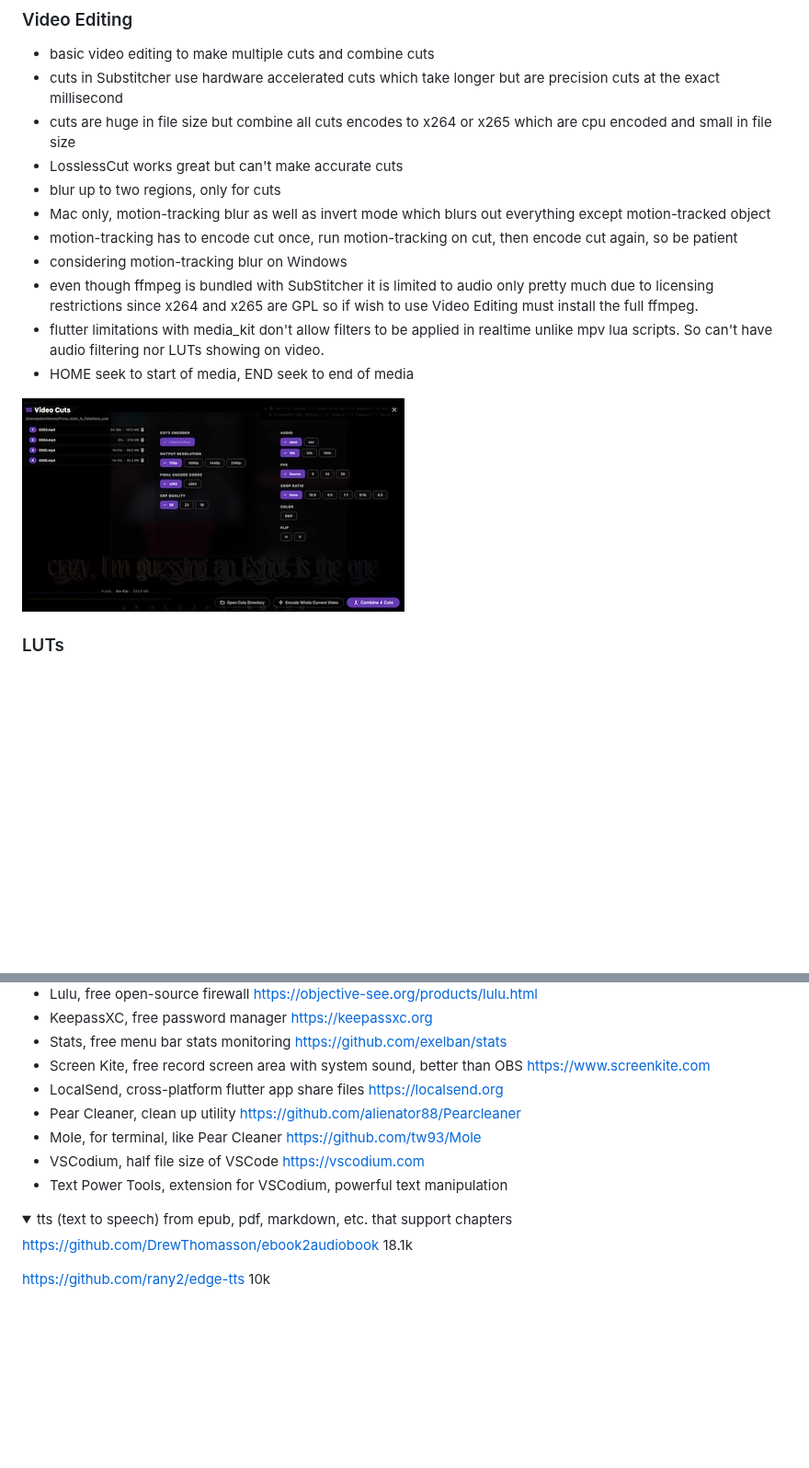
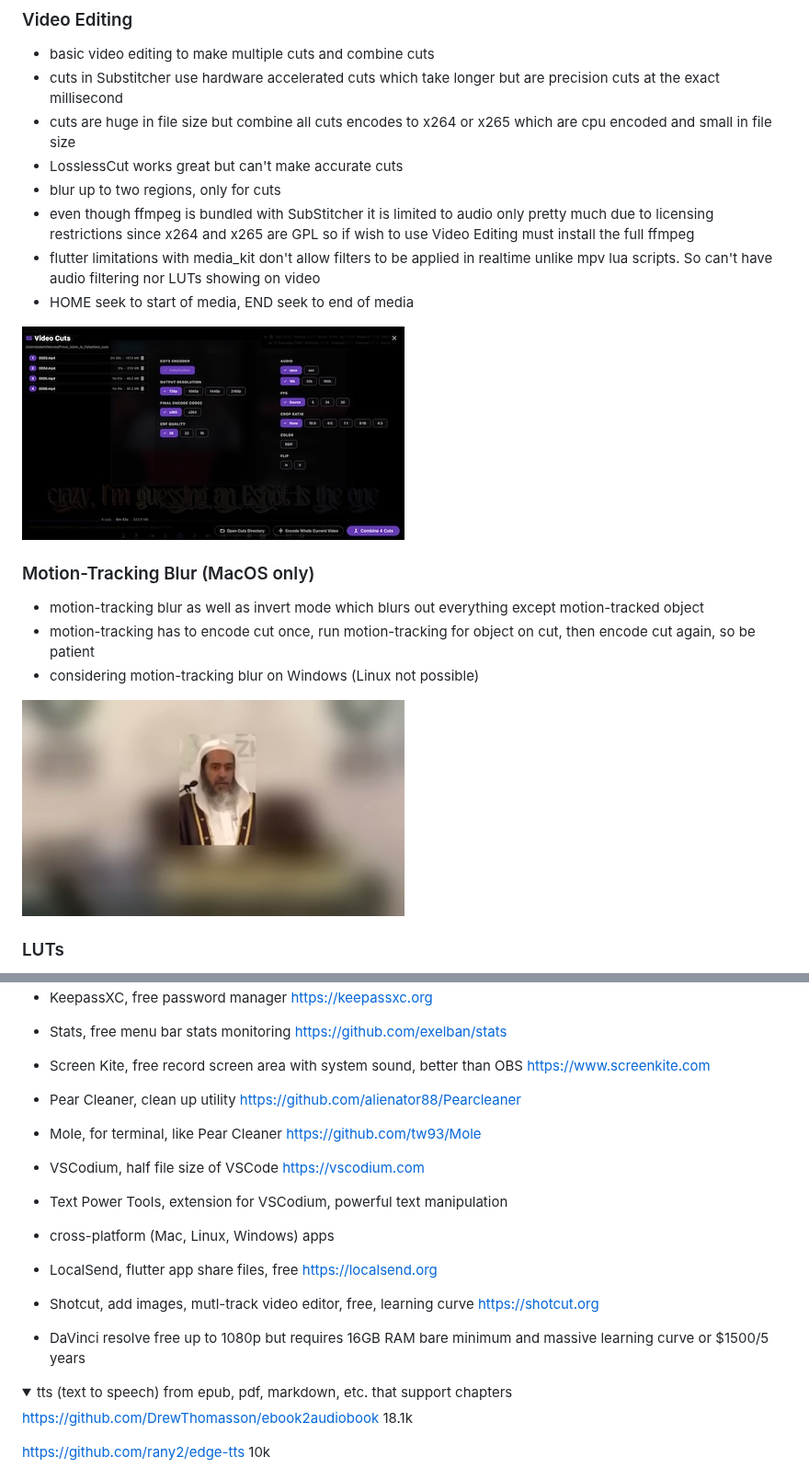
Before and after one commit to mrfragger/substitcher, a Markdown page: README.md, 2 parts joined by grey strips. Shown at 92% size. Rendered like a GitHub page; pictures changed too: images/blurinverted.jpg (added); folded sections open; blank space fills up the shorter version.

```diff
--- a/README.md
+++ b/README.md
@@ -247,14 +247,18 @@ try Pause mode 2s, Hide Chapter Title, Shuffle
 - cuts are huge in file size but combine all cuts encodes to x264 or x265 which are cpu encoded and small in file size
 - LosslessCut works great but can't make accurate cuts
 - blur up to two regions, only for cuts
-- Mac only, motion-tracking blur as well as invert mode which blurs out everything except motion-tracked object
-- motion-tracking has to encode cut once, run motion-tracking on cut, then encode cut again, so be patient
-- considering motion-tracking blur on Windows
-- even though ffmpeg is bundled with SubStitcher it is limited to audio only pretty much due to licensing restrictions since x264 and x265 are GPL so if wish to use Video Editing must install the full ffmpeg.
-- flutter limitations with media_kit don't allow filters to be applied in realtime unlike mpv lua scripts.  So can't have audio filtering nor LUTs showing on video.
+- even though ffmpeg is bundled with SubStitcher it is limited to audio only pretty much due to licensing restrictions since x264 and x265 are GPL so if wish to use Video Editing must install the full ffmpeg
+- flutter limitations with media_kit don't allow filters to be applied in realtime unlike mpv lua scripts.  So can't have audio filtering nor LUTs showing on video
 - HOME seek to start of media, END seek to end of media
 
 ![](images/videoediting.jpg)
+
+### Motion-Tracking Blur (MacOS only)
+- motion-tracking blur as well as invert mode which blurs out everything except motion-tracked object
+- motion-tracking has to encode cut once, run motion-tracking for object on cut, then encode cut again, so be patient
+- considering motion-tracking blur on Windows (Linux not possible)
+
+![](images/blurinverted.jpg)
 
 ### LUTs
 - 500+ LUTS (lookup tables which are color presets for images/videos)
@@ -374,11 +378,16 @@ Android (64-bit devices only, arm64-v8a)
 - KeepassXC, free password manager https://keepassxc.org
 - Stats, free menu bar stats monitoring https://github.com/exelban/stats
 - Screen Kite, free record screen area with system sound, better than OBS https://www.screenkite.com
-- LocalSend, cross-platform flutter app share files https://localsend.org
 - Pear Cleaner, clean up utility https://github.com/alienator88/Pearcleaner
 - Mole, for terminal, like Pear Cleaner https://github.com/tw93/Mole
 - VSCodium, half file size of VSCode https://vscodium.com
 - Text Power Tools, extension for VSCodium, powerful text manipulation
+
+- cross-platform (Mac, Linux, Windows) apps
+- LocalSend, flutter app share files, free https://localsend.org
+- Shotcut, add images, mutl-track video editor, free, learning curve https://shotcut.org
+- DaVinci resolve free up to 1080p but requires 16GB RAM bare minimum and massive learning curve or $1500/5 years
+
 </details>
 
 <details>
```
Also changed, not shown: 2 other files.
